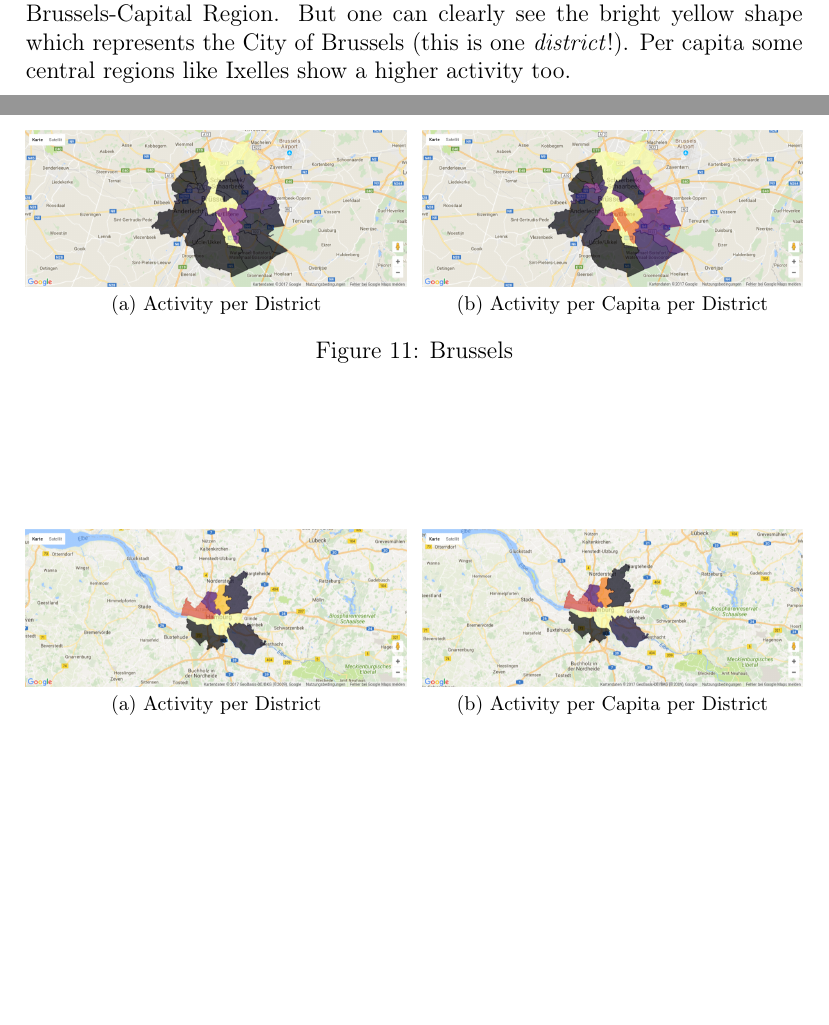
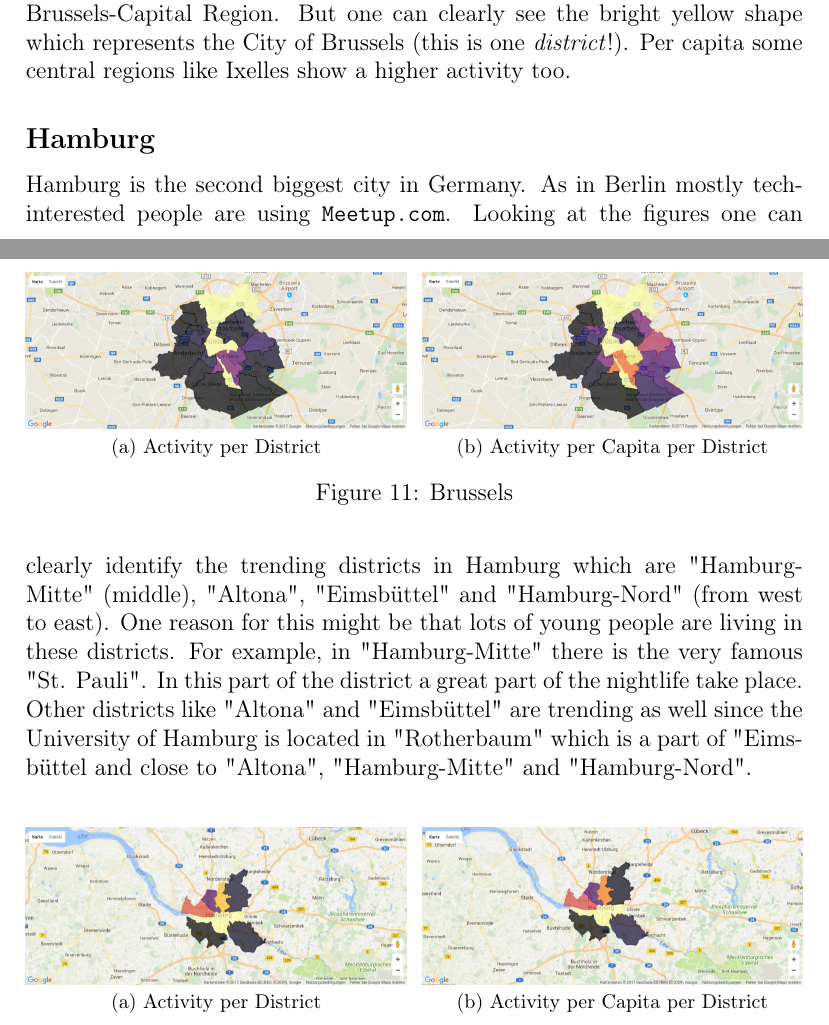
Before and after one commit to schakalakka/uab-ri, a LaTeX document (report/report.tex, which reads report/results.tex): two parts of pages 12 and 13 of 16, joined at a grey line, cut so that both start at the same text, the shorter picture padded with empty space. Compiled offline with pdfLaTeX.

Commit message:
Add Hamburg to results

```diff
--- a/report/results.tex
+++ b/report/results.tex
@@ -108,6 +108,7 @@ In this case we actually did not consider the City of Brussels but rather the Br
 \end{figure}
 
 \subsection*{Hamburg}
+Hamburg is the second biggest city in Germany. As in Berlin mostly tech-interested people are using \url{Meetup.com}. Looking at the figures one can clearly identify the trending districts in Hamburg which are "Hamburg-Mitte" (middle), "Altona", "Eimsbüttel" and "Hamburg-Nord" (from west to east). One reason for this might be that lots of young people are living in these districts. For example, in "Hamburg-Mitte" there is the very famous "St. Pauli". In this part of the district a great part of the nightlife take place. Other districts like "Altona" and "Eimsbüttel" are trending as well since the University of Hamburg is located in "Rotherbaum" which is a part of "Eimsbüttel and close to "Altona", "Hamburg-Mitte" and "Hamburg-Nord".
 
 \begin{figure}[!htp]
 	% Maximum length
```
